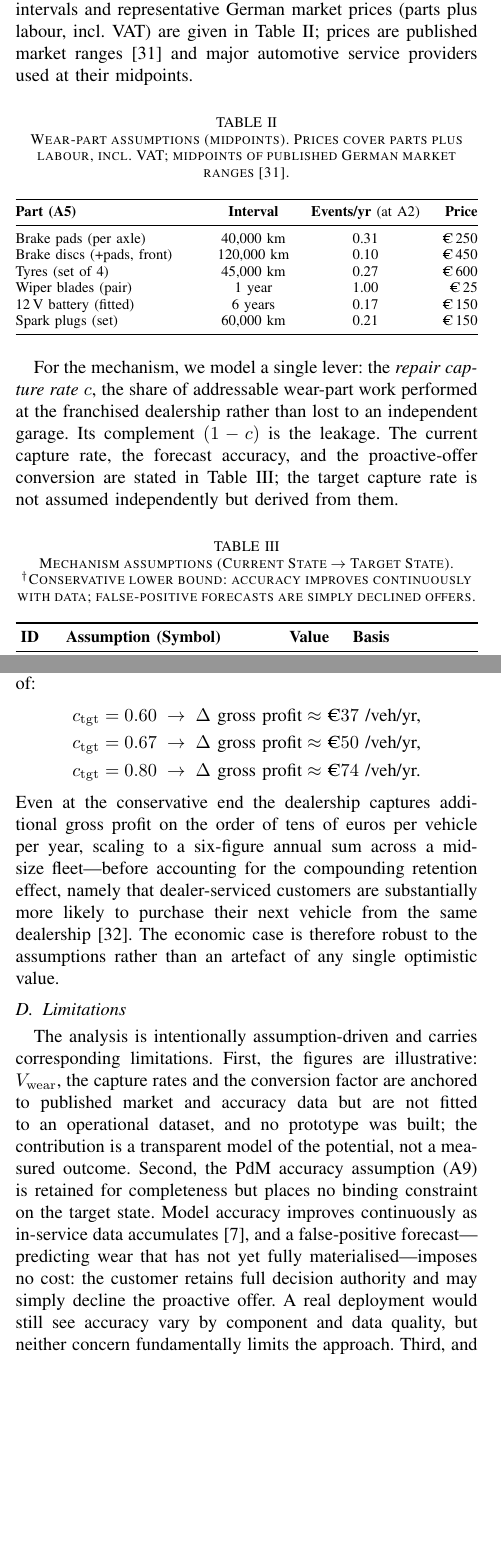
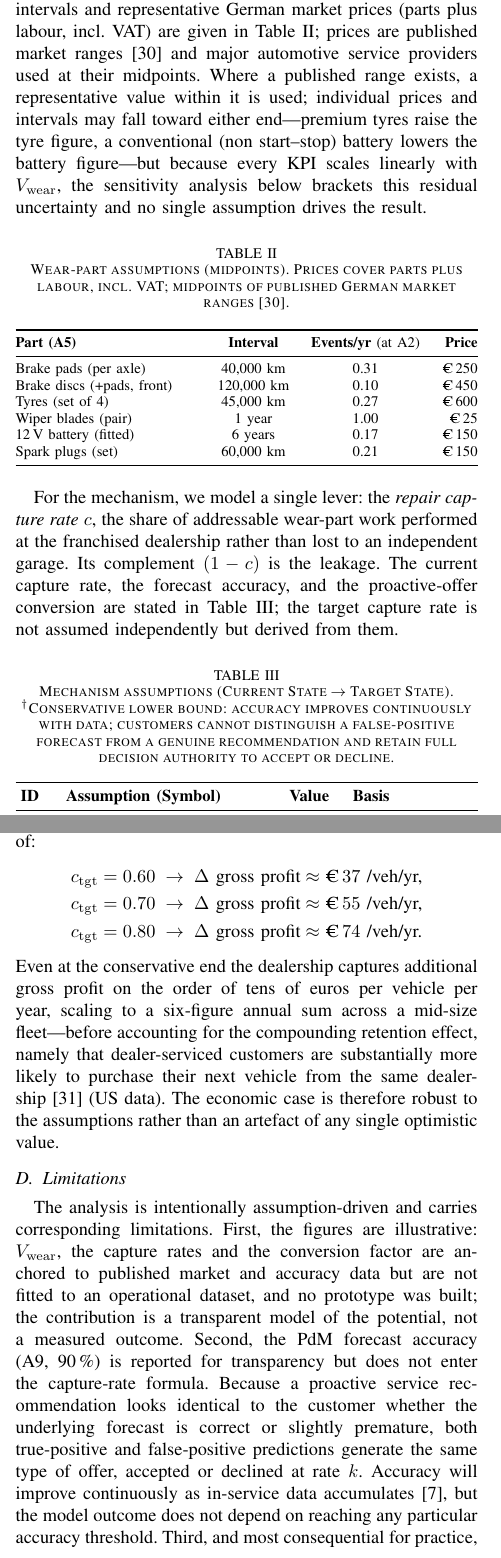
Before and after one commit to JoelRai07/Digital-Twins, a LaTeX paper (paper/paper.tex): two parts of the columns of pages 3 and 4 of 6, joined at a grey line, cut so that both start at the same text, the shorter picture padded with empty space. Compiled offline with pdfLaTeX; a missing font is replaced by an installed copy or a similar font; a LaTeX package or settings file that is missing is left out.

Commit message:
Cleaned up the numbers since a isnt relevant to the full equation

```diff
--- a/paper/paper.tex
+++ b/paper/paper.tex
@@ -204,7 +204,11 @@ tyres)~\cite{tuev2026report}. Prescriptive maintenance and powertrain overhauls
 are out of scope. Typical replacement intervals and representative German market
 prices (parts plus labour, incl.\ VAT) are given in Table~\ref{tab:wear}; prices
 are published market ranges~\cite{adac2024repair} and major automotive
-service providers used at their midpoints.
+service providers used at their midpoints. Where a published range exists, a
+representative value within it is used; individual prices and intervals may fall toward either end---premium tyres raise the tyre figure, a conventional (non
+start--stop) battery lowers the battery figure---but because every KPI scales
+linearly with $V_{\mathrm{wear}}$, the sensitivity analysis below brackets this
+residual uncertainty and no single assumption drives the result.
 
 \begin{table}[ht!]
 \caption{Wear-part assumptions (midpoints). Prices cover parts plus labour, incl.\ VAT; midpoints of published German market ranges~\cite{adac2024repair}.}
@@ -233,7 +237,7 @@ assumed independently but derived from them.
 
 \begin{table}[h!]
 \caption{Mechanism assumptions (Current State $\rightarrow$ Target State).
-  $^\dagger$Conservative lower bound: accuracy improves continuously with data; false-positive forecasts are simply declined offers.}
+  $^\dagger$Conservative lower bound: accuracy improves continuously with data; customers cannot distinguish a false-positive forecast from a genuine recommendation and retain full decision authority to accept or decline.}
 \label{tab:mech}
 \centering
 \small
@@ -242,9 +246,9 @@ assumed independently but derived from them.
 \textbf{ID} & \textbf{Assumption (Symbol)} & \textbf{Value} & \textbf{Basis} \\
 \midrule
 A8  & Current capture rate ($\cIst$)       & 0.40            & ${<}$43\,\% share~\cite{dat2025report} \\
-A9  & PdM forecast accuracy ($a$)          & 0.90            & 88--92\,\% LSTM-RUL~\cite{abougrad2026xai}$^\dagger$ \\
-A10 & Proactive-offer conversion ($k$)     & 0.50            & Conserv.\ estimate; proactive personalised contact outperforms reactive service uptake~\cite{challagalla_proactive_2009,gonzalez_service_2015} \\
---- & Target capture rate ($\cSoll$, deriv.)& ${\approx}0.67$& $\cIst+(1{-}\cIst)\cdot a\cdot k$ \\
+A9  & PdM forecast accuracy ($a$)          & 0.90            & 89--92\,\% LSTM-RUL~\cite{abougrad2026xai}$^\dagger$; stated for transparency, not a formula input \\
+A10 & Proactive-offer conversion ($k$)     & 0.50            & Conserv.\ estimate; consistent with findings that proactive contact aids uptake~\cite{challagalla_proactive_2009,gonzalez_service_2015} \\
+--- & Target capture rate ($\cSoll$, deriv.)& ${\approx}0.70$& $\cIst+(1{-}\cIst)\cdot k$ \\
 \bottomrule
 \end{tabularx}
 \end{table}
@@ -288,8 +293,8 @@ V_{\mathrm{wear}} &= \sum (\text{events/yr} \cdot \text{unit value}) \notag \\
 \paragraph*{Step 2 --- Captured value}
 Applying the capture rates from Table~\ref{tab:mech}:
 \begin{align}
-\text{Captured}_{\mathrm{cur}} &= \cIst  \cdot V_{\mathrm{wear}} = 0.40 \cdot 368 \approx \eur 147~\text{/veh/yr,} \\
-\text{Captured}_{\mathrm{tgt}} &= \cSoll \cdot V_{\mathrm{wear}} = 0.67 \cdot 368 \approx \eur 247~\text{/veh/yr.}
+\text{Captured}_{\mathrm{cur}} &= \cIst  \cdot V_{\mathrm{wear}} = 0.40 \cdot 368 \approx \eur\,147~\text{/veh/yr,} \\
+\text{Captured}_{\mathrm{tgt}} &= \cSoll \cdot V_{\mathrm{wear}} = 0.70 \cdot 368 \approx \eur\,258~\text{/veh/yr.}
 \end{align}
 Applying the service gross margin (A6) gives the captured gross profit.
 
@@ -323,7 +328,8 @@ The proactive touchpoint count rises because each high-value forecast event
 (the wear parts in Table~\ref{tab:wear} excluding the wiper case,
 $\approx$~1.0 events/yr) triggers an outreach contact that did not exist in the
 interval-based current state, roughly doubling the meaningful contact frequency
-from 1.5 to about 2.5 per year. Each additional contact is also an advisory and
+from 1.5 to about 2.5 per year, assuming forecast contacts fall outside
+scheduled service visits; overlap would reduce the net gain modestly. Each additional contact is also an advisory and
 upselling opportunity; the parts targeted---brakes and tyres above all---are
 among the most common defect categories in the German mandatory vehicle safety
 inspection (HU)~\cite{tuev2026report}, so proactive replacement directly improves the
@@ -334,32 +340,31 @@ The result depends most on the target capture rate. Varying $\cSoll$ across a
 plausible band while holding $V_{\mathrm{wear}}$ and the 50\,\% margin fixed
 gives a per-vehicle gross-profit delta of:
 \begin{align*}
-\cSoll = 0.60 &\;\rightarrow\; \Delta \text{ gross profit} \approx \eur 37~\text{/veh/yr,} \\
-\cSoll = 0.67 &\;\rightarrow\; \Delta \text{ gross profit} \approx \eur 50~\text{/veh/yr,} \\
-\cSoll = 0.80 &\;\rightarrow\; \Delta \text{ gross profit} \approx \eur 74~\text{/veh/yr.}
+\cSoll = 0.60 &\;\rightarrow\; \Delta \text{ gross profit} \approx \eur\,37~\text{/veh/yr,} \\
+\cSoll = 0.70 &\;\rightarrow\; \Delta \text{ gross profit} \approx \eur\,55~\text{/veh/yr,} \\
+\cSoll = 0.80 &\;\rightarrow\; \Delta \text{ gross profit} \approx \eur\,74~\text{/veh/yr.}
 \end{align*}
 Even at the conservative end the dealership captures additional gross profit on
 the order of tens of euros per vehicle per year, scaling to a six-figure annual
 sum across a mid-size fleet---before accounting for the compounding retention
 effect, namely that dealer-serviced customers are substantially more likely to
-purchase their next vehicle from the same dealership~\cite{coxautomotive2025}. The
+purchase their next vehicle from the same dealership~\cite{coxautomotive2025} (US data). The
 economic case is therefore robust to the assumptions rather than an artefact of
 any single optimistic value.
 
-\subsection{Limitations}
+\subsection{Limitations}\label{sec:lim}
 
 The analysis is intentionally assumption-driven and carries corresponding
 limitations. First, the figures are illustrative: $V_{\mathrm{wear}}$, the capture
 rates and the conversion factor are anchored to published market and accuracy
 data but are not fitted to an operational dataset, and no prototype was built;
 the contribution is a transparent model of the potential, not a measured
-outcome. Second, the PdM accuracy assumption (A9) is retained for completeness but
-places no binding constraint on the target state. Model accuracy improves
-continuously as in-service data accumulates~\cite{abougrad2026xai}, and a
-false-positive forecast---predicting wear that has not yet fully
-materialised---imposes no cost: the customer retains full decision authority and
-may simply decline the proactive offer. A real deployment would still see
-accuracy vary by component and data quality, but neither concern fundamentally
-limits the approach. Third, and most
+outcome. Second, the PdM forecast accuracy (A9, 90\,\%) is reported for transparency
+but does not enter the capture-rate formula. Because a proactive service
+recommendation looks identical to the customer whether the underlying forecast
+is correct or slightly premature, both true-positive and false-positive
+predictions generate the same type of offer, accepted or declined at rate $k$.
+Accuracy will improve continuously as in-service data accumulates~\cite{abougrad2026xai},
+but the model outcome does not depend on reaching any particular accuracy threshold. Third, and most
 consequential for practice, the target state presumes the dealership can actually
 obtain the vehicle's telemetry. Under the EU Data Act (applicable from
```
Also changed, not shown: paper/paper.pdf, paper/paper.tex (47 more changed lines).
